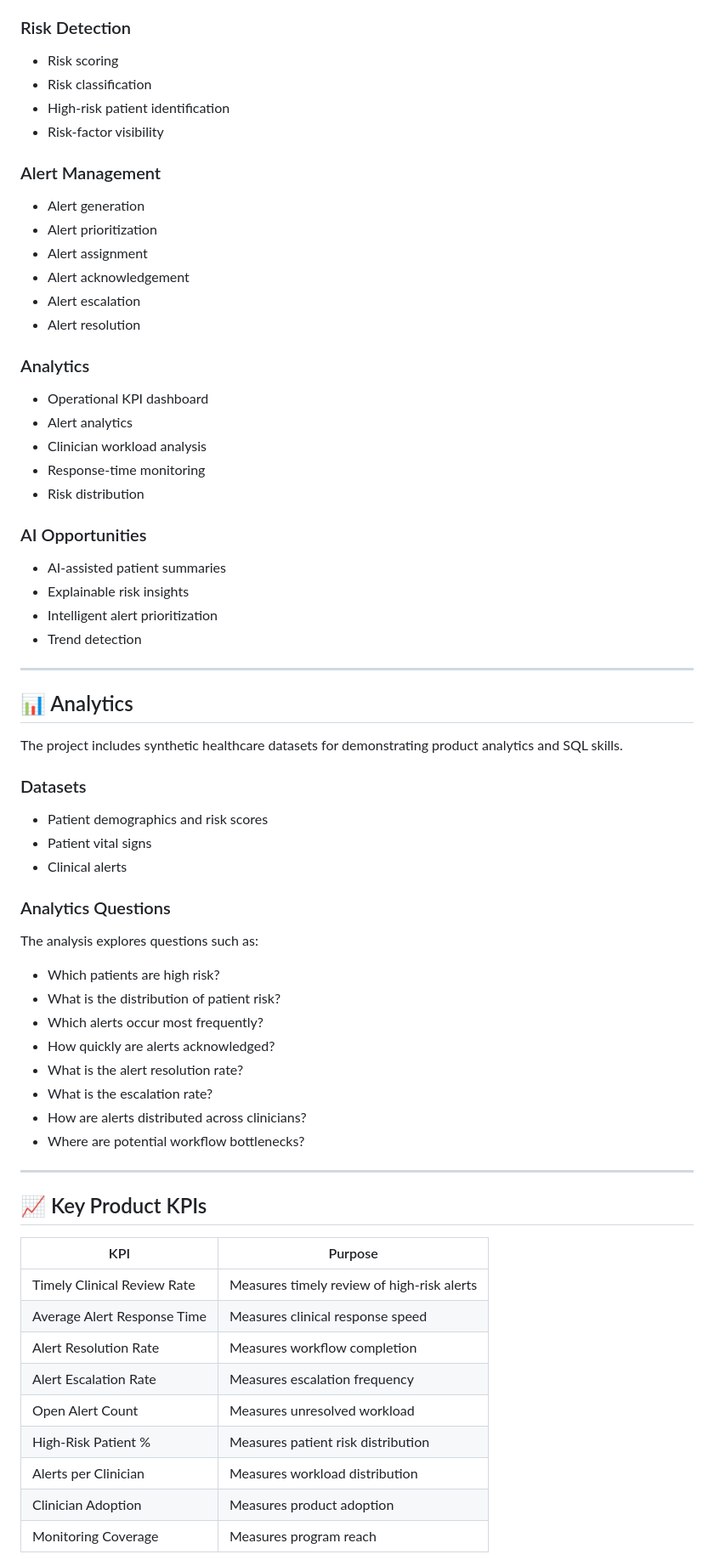
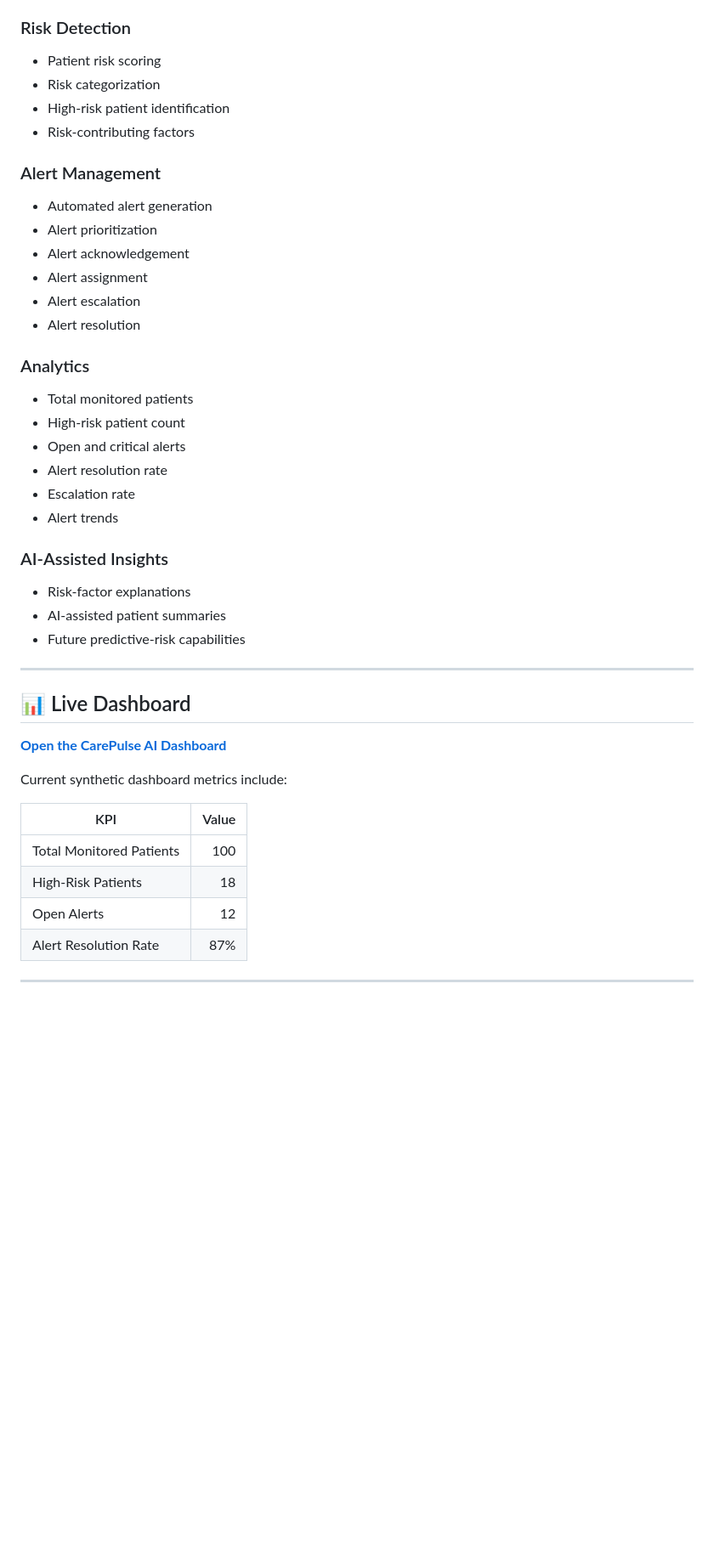
Before and after one commit to ananyashahi-svg/ai-healthcare-monitoring-platform, a Markdown page: README.md, the part around one of its changes. Shown at 85% size. GitHub-like rendering; blank space fills up the shorter version.

```diff
--- a/README.md
+++ b/README.md
@@ -76,73 +59,44 @@ The product aims to improve visibility, prioritization, and operational efficien
 
 ### Risk Detection
-
-- Risk scoring
-- Risk classification
+- Patient risk scoring
+- Risk categorization
 - High-risk patient identification
-- Risk-factor visibility
+- Risk-contributing factors
 
 ### Alert Management
-
-- Alert generation
+- Automated alert generation
 - Alert prioritization
+- Alert acknowledgement
 - Alert assignment
-- Alert acknowledgement
 - Alert escalation
 - Alert resolution
 
 ### Analytics
+- Total monitored patients
+- High-risk patient count
+- Open and critical alerts
+- Alert resolution rate
+- Escalation rate
+- Alert trends
 
-- Operational KPI dashboard
-- Alert analytics
-- Clinician workload analysis
-- Response-time monitoring
-- Risk distribution
-
-### AI Opportunities
-
+### AI-Assisted Insights
+- Risk-factor explanations
 - AI-assisted patient summaries
-- Explainable risk insights
-- Intelligent alert prioritization
-- Trend detection
+- Future predictive-risk capabilities
 
 ---
 
-## 📊 Analytics
+## 📊 Live Dashboard
 
-The project includes synthetic healthcare datasets for demonstrating product analytics and SQL skills.
+**[Open the CarePulse AI Dashboard](https://ananyashahi-svg.github.io/ai-healthcare-monitoring-platform/dashboard/)**
 
-### Datasets
+Current synthetic dashboard metrics include:
 
-- Patient demographics and risk scores
-- Patient vital signs
-- Clinical alerts
-
-### Analytics Questions
-
-The analysis explores questions such as:
-
-- Which patients are high risk?
-- What is the distribution of patient risk?
-- Which alerts occur most frequently?
-- How quickly are alerts acknowledged?
-- What is the alert resolution rate?
-- What is the escalation rate?
-- How are alerts distributed across clinicians?
-- Where are potential workflow bottlenecks?
+| KPI | Value |
+|---|---:|
+| Total Monitored Patients | 100 |
+| High-Risk Patients | 18 |
+| Open Alerts | 12 |
+| Alert Resolution Rate | 87% |
 
 ---
-
-## 📈 Key Product KPIs
-
-| KPI | Purpose |
-|---|---|
-| Timely Clinical Review Rate | Measures timely review of high-risk alerts |
-| Average Alert Response Time | Measures clinical response speed |
-| Alert Resolution Rate | Measures workflow completion |
-| Alert Escalation Rate | Measures escalation frequency |
-| Open Alert Count | Measures unresolved workload |
-| High-Risk Patient % | Measures patient risk distribution |
-| Alerts per Clinician | Measures workload distribution |
-| Clinician Adoption | Measures product adoption |
-| Monitoring Coverage | Measures program reach |
-
```
Also changed, not shown: other parts of README.md (+39 -143 lines).
